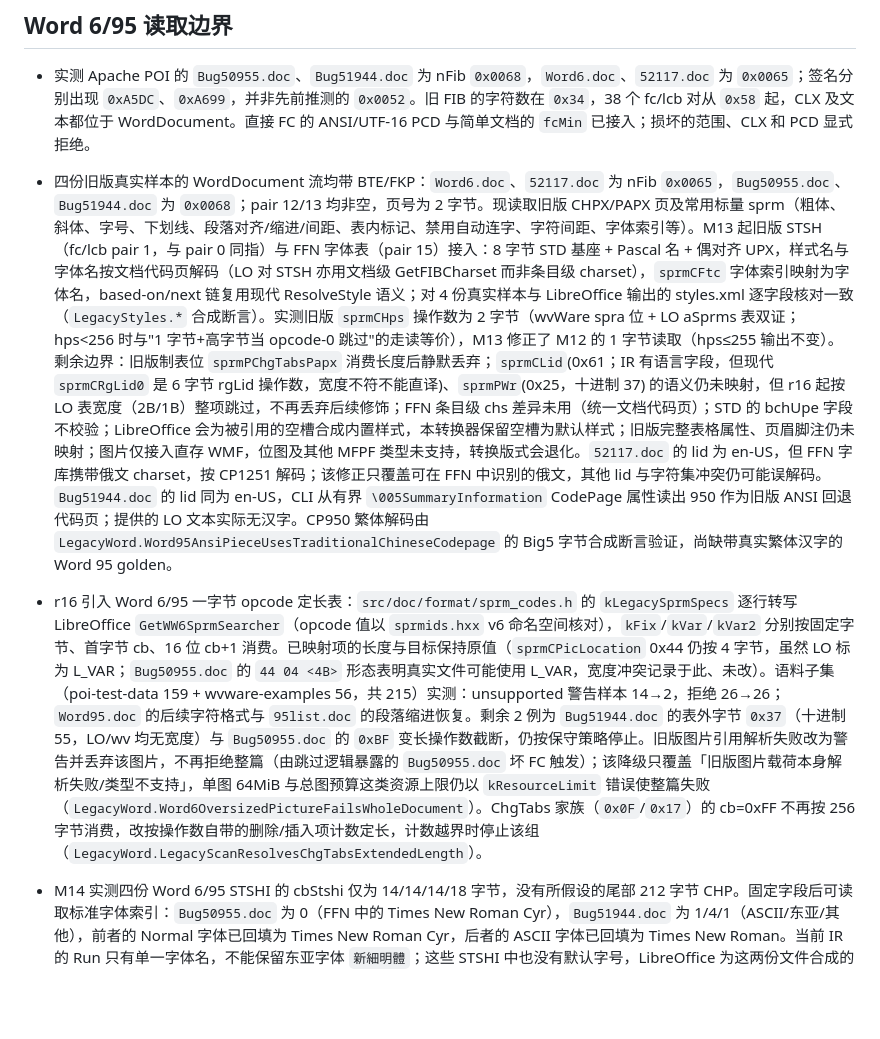
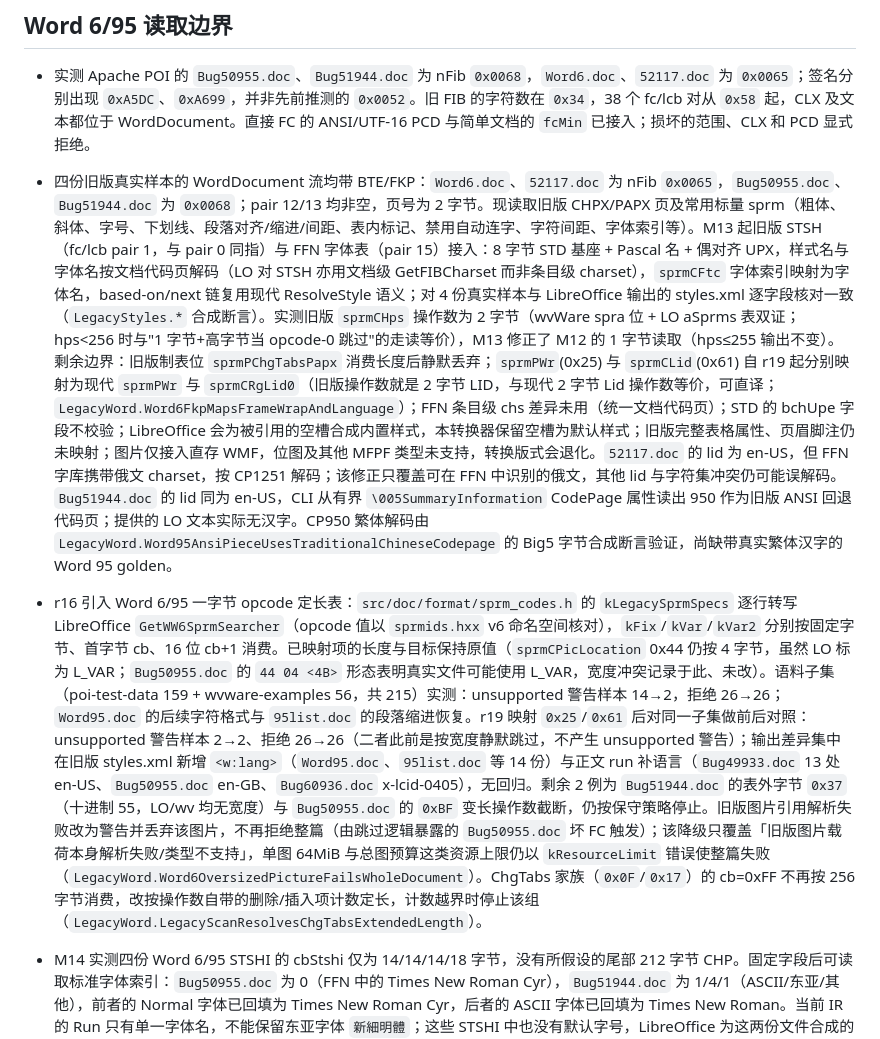
Before and after one commit to congduan/doccraft, a Markdown page: docs/KNOWN-SIMPLIFICATIONS.md, the part around the change. Rendered like a GitHub page; blank space fills up the shorter version.

```diff
--- a/docs/KNOWN-SIMPLIFICATIONS.md
+++ b/docs/KNOWN-SIMPLIFICATIONS.md
@@ -34,9 +34,9 @@
 ## Word 6/95 读取边界
 
 - 实测 Apache POI 的 `Bug50955.doc`、`Bug51944.doc` 为 nFib `0x0068`，`Word6.doc`、`52117.doc` 为 `0x0065`；签名分别出现 `0xA5DC`、`0xA699`，并非先前推测的 `0x0052`。旧 FIB 的字符数在 `0x34`，38 个 fc/lcb 对从 `0x58` 起，CLX 及文本都位于 WordDocument。直接 FC 的 ANSI/UTF-16 PCD 与简单文档的 `fcMin` 已接入；损坏的范围、CLX 和 PCD 显式拒绝。
-- 四份旧版真实样本的 WordDocument 流均带 BTE/FKP：`Word6.doc`、`52117.doc` 为 nFib `0x0065`，`Bug50955.doc`、`Bug51944.doc` 为 `0x0068`；pair 12/13 均非空，页号为 2 字节。现读取旧版 CHPX/PAPX 页及常用标量 sprm（粗体、斜体、字号、下划线、段落对齐/缩进/间距、表内标记、禁用自动连字、字符间距、字体索引等）。M13 起旧版 STSH（fc/lcb pair 1，与 pair 0 同指）与 FFN 字体表（pair 15）接入：8 字节 STD 基座 + Pascal 名 + 偶对齐 UPX，样式名与字体名按文档代码页解码（LO 对 STSH 亦用文档级 GetFIBCharset 而非条目级 charset），`sprmCFtc` 字体索引映射为字体名，based-on/next 链复用现代 ResolveStyle 语义；对 4 份真实样本与 LibreOffice 输出的 styles.xml 逐字段核对一致（`LegacyStyles.*` 合成断言）。实测旧版 `sprmCHps` 操作数为 2 字节（wvWare spra 位 + LO aSprms 表双证；hps<256 时与"1 字节+高字节当 opcode-0 跳过"的走读等价），M13 修正了 M12 的 1 字节读取（hps≤255 输出不变）。剩余边界：旧版制表位 `sprmPChgTabsPapx` 消费长度后静默丢弃；`sprmCLid`(0x61；IR 有语言字段，但现代 `sprmCRgLid0` 是 6 字节 rgLid 操作数，宽度不符不能直译)、`sprmPWr`(0x25，十进制 37) 的语义仍未映射，但 r16 起按 LO 表宽度（2B/1B）整项跳过，不再丢弃后续修饰；FFN 条目级 chs 差异未用（统一文档代码页）；STD 的 bchUpe 字段不校验；LibreOffice 会为被引用的空槽合成内置样式，本转换器保留空槽为默认样式；旧版完整表格属性、页眉脚注仍未映射；图片仅接入直存 WMF，位图及其他 MFPF 类型未支持，转换版式会退化。`52117.doc` 的 lid 为 en-US，但 FFN 字库携带俄文 charset，按 CP1251 解码；该修正只覆盖可在 FFN 中识别的俄文，其他 lid 与字符集冲突仍可能误解码。`Bug51944.doc` 的 lid 同为 en-US，CLI 从有界 `\005SummaryInformation` CodePage 属性读出 950 作为旧版 ANSI 回退代码页；提供的 LO 文本实际无汉字。CP950 繁体解码由 `LegacyWord.Word95AnsiPieceUsesTraditionalChineseCodepage` 的 Big5 字节合成断言验证，尚缺带真实繁体汉字的 Word 95 golden。
+- 四份旧版真实样本的 WordDocument 流均带 BTE/FKP：`Word6.doc`、`52117.doc` 为 nFib `0x0065`，`Bug50955.doc`、`Bug51944.doc` 为 `0x0068`；pair 12/13 均非空，页号为 2 字节。现读取旧版 CHPX/PAPX 页及常用标量 sprm（粗体、斜体、字号、下划线、段落对齐/缩进/间距、表内标记、禁用自动连字、字符间距、字体索引等）。M13 起旧版 STSH（fc/lcb pair 1，与 pair 0 同指）与 FFN 字体表（pair 15）接入：8 字节 STD 基座 + Pascal 名 + 偶对齐 UPX，样式名与字体名按文档代码页解码（LO 对 STSH 亦用文档级 GetFIBCharset 而非条目级 charset），`sprmCFtc` 字体索引映射为字体名，based-on/next 链复用现代 ResolveStyle 语义；对 4 份真实样本与 LibreOffice 输出的 styles.xml 逐字段核对一致（`LegacyStyles.*` 合成断言）。实测旧版 `sprmCHps` 操作数为 2 字节（wvWare spra 位 + LO aSprms 表双证；hps<256 时与"1 字节+高字节当 opcode-0 跳过"的走读等价），M13 修正了 M12 的 1 字节读取（hps≤255 输出不变）。剩余边界：旧版制表位 `sprmPChgTabsPapx` 消费长度后静默丢弃；`sprmPWr`(0x25) 与 `sprmCLid`(0x61) 自 r19 起分别映射为现代 `sprmPWr` 与 `sprmCRgLid0`（旧版操作数就是 2 字节 LID，与现代 2 字节 Lid 操作数等价，可直译；`LegacyWord.Word6FkpMapsFrameWrapAndLanguage`）；FFN 条目级 chs 差异未用（统一文档代码页）；STD 的 bchUpe 字段不校验；LibreOffice 会为被引用的空槽合成内置样式，本转换器保留空槽为默认样式；旧版完整表格属性、页眉脚注仍未映射；图片仅接入直存 WMF，位图及其他 MFPF 类型未支持，转换版式会退化。`52117.doc` 的 lid 为 en-US，但 FFN 字库携带俄文 charset，按 CP1251 解码；该修正只覆盖可在 FFN 中识别的俄文，其他 lid 与字符集冲突仍可能误解码。`Bug51944.doc` 的 lid 同为 en-US，CLI 从有界 `\005SummaryInformation` CodePage 属性读出 950 作为旧版 ANSI 回退代码页；提供的 LO 文本实际无汉字。CP950 繁体解码由 `LegacyWord.Word95AnsiPieceUsesTraditionalChineseCodepage` 的 Big5 字节合成断言验证，尚缺带真实繁体汉字的 Word 95 golden。
 
-- r16 引入 Word 6/95 一字节 opcode 定长表：`src/doc/format/sprm_codes.h` 的 `kLegacySprmSpecs` 逐行转写 LibreOffice `GetWW6SprmSearcher`（opcode 值以 `sprmids.hxx` v6 命名空间核对），`kFix`/`kVar`/`kVar2` 分别按固定字节、首字节 cb、16 位 cb+1 消费。已映射项的长度与目标保持原值（`sprmCPicLocation` 0x44 仍按 4 字节，虽然 LO 标为 L_VAR；`Bug50955.doc` 的 `44 04 <4B>` 形态表明真实文件可能使用 L_VAR，宽度冲突记录于此、未改）。语料子集（poi-test-data 159 + wvware-examples 56，共 215）实测：unsupported 警告样本 14→2，拒绝 26→26；`Word95.doc` 的后续字符格式与 `95list.doc` 的段落缩进恢复。剩余 2 例为 `Bug51944.doc` 的表外字节 `0x37`（十进制 55，LO/wv 均无宽度）与 `Bug50955.doc` 的 `0xBF` 变长操作数截断，仍按保守策略停止。旧版图片引用解析失败改为警告并丢弃该图片，不再拒绝整篇（由跳过逻辑暴露的 `Bug50955.doc` 坏 FC 触发）；该降级只覆盖「旧版图片载荷本身解析失败/类型不支持」，单图 64MiB 与总图预算这类资源上限仍以 `kResourceLimit` 错误使整篇失败（`LegacyWord.Word6OversizedPictureFailsWholeDocument`）。ChgTabs 家族（`0x0F`/`0x17`）的 cb=0xFF 不再按 256 字节消费，改按操作数自带的删除/插入项计数定长，计数越界时停止该组（`LegacyWord.LegacyScanResolvesChgTabsExtendedLength`）。
+- r16 引入 Word 6/95 一字节 opcode 定长表：`src/doc/format/sprm_codes.h` 的 `kLegacySprmSpecs` 逐行转写 LibreOffice `GetWW6SprmSearcher`（opcode 值以 `sprmids.hxx` v6 命名空间核对），`kFix`/`kVar`/`kVar2` 分别按固定字节、首字节 cb、16 位 cb+1 消费。已映射项的长度与目标保持原值（`sprmCPicLocation` 0x44 仍按 4 字节，虽然 LO 标为 L_VAR；`Bug50955.doc` 的 `44 04 <4B>` 形态表明真实文件可能使用 L_VAR，宽度冲突记录于此、未改）。语料子集（poi-test-data 159 + wvware-examples 56，共 215）实测：unsupported 警告样本 14→2，拒绝 26→26；`Word95.doc` 的后续字符格式与 `95list.doc` 的段落缩进恢复。r19 映射 `0x25`/`0x61` 后对同一子集做前后对照：unsupported 警告样本 2→2、拒绝 26→26（二者此前是按宽度静默跳过，不产生 unsupported 警告）；输出差异集中在旧版 styles.xml 新增 `<w:lang>`（`Word95.doc`、`95list.doc` 等 14 份）与正文 run 补语言（`Bug49933.doc` 13 处 en-US、`Bug50955.doc` en-GB、`Bug60936.doc` x-lcid-0405），无回归。剩余 2 例为 `Bug51944.doc` 的表外字节 `0x37`（十进制 55，LO/wv 均无宽度）与 `Bug50955.doc` 的 `0xBF` 变长操作数截断，仍按保守策略停止。旧版图片引用解析失败改为警告并丢弃该图片，不再拒绝整篇（由跳过逻辑暴露的 `Bug50955.doc` 坏 FC 触发）；该降级只覆盖「旧版图片载荷本身解析失败/类型不支持」，单图 64MiB 与总图预算这类资源上限仍以 `kResourceLimit` 错误使整篇失败（`LegacyWord.Word6OversizedPictureFailsWholeDocument`）。ChgTabs 家族（`0x0F`/`0x17`）的 cb=0xFF 不再按 256 字节消费，改按操作数自带的删除/插入项计数定长，计数越界时停止该组（`LegacyWord.LegacyScanResolvesChgTabsExtendedLength`）。
 
 - M14 实测四份 Word 6/95 STSHI 的 cbStshi 仅为 14/14/14/18 字节，没有所假设的尾部 212 字节 CHP。固定字段后可读取标准字体索引：`Bug50955.doc` 为 0（FFN 中的 Times New Roman Cyr），`Bug51944.doc` 为 1/4/1（ASCII/东亚/其他），前者的 Normal 字体已回填为 Times New Roman Cyr，后者的 ASCII 字体已回填为 Times New Roman。当前 IR 的 Run 只有单一字体名，不能保留东亚字体 `新細明體`；这些 STSHI 中也没有默认字号，LibreOffice 为这两份文件合成的 Normal 20 半点字号仍不输出。未硬编码内置字号；待取得可靠的默认字号来源及多字体槽模型后处理。
 
```
Also changed, not shown: docs/DESIGN.md (+1 -1 lines), docs/SPRM-COVERAGE.md (+5 -5 lines).
